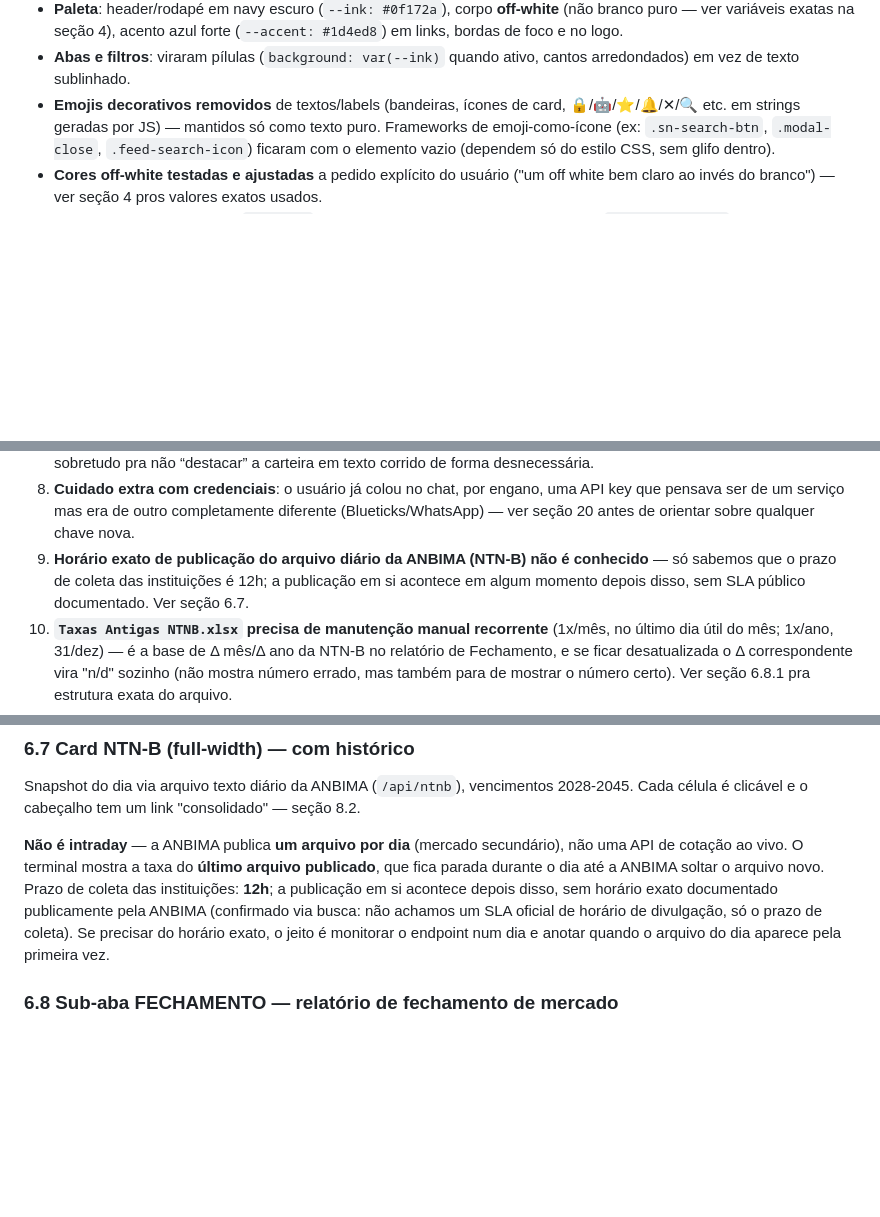
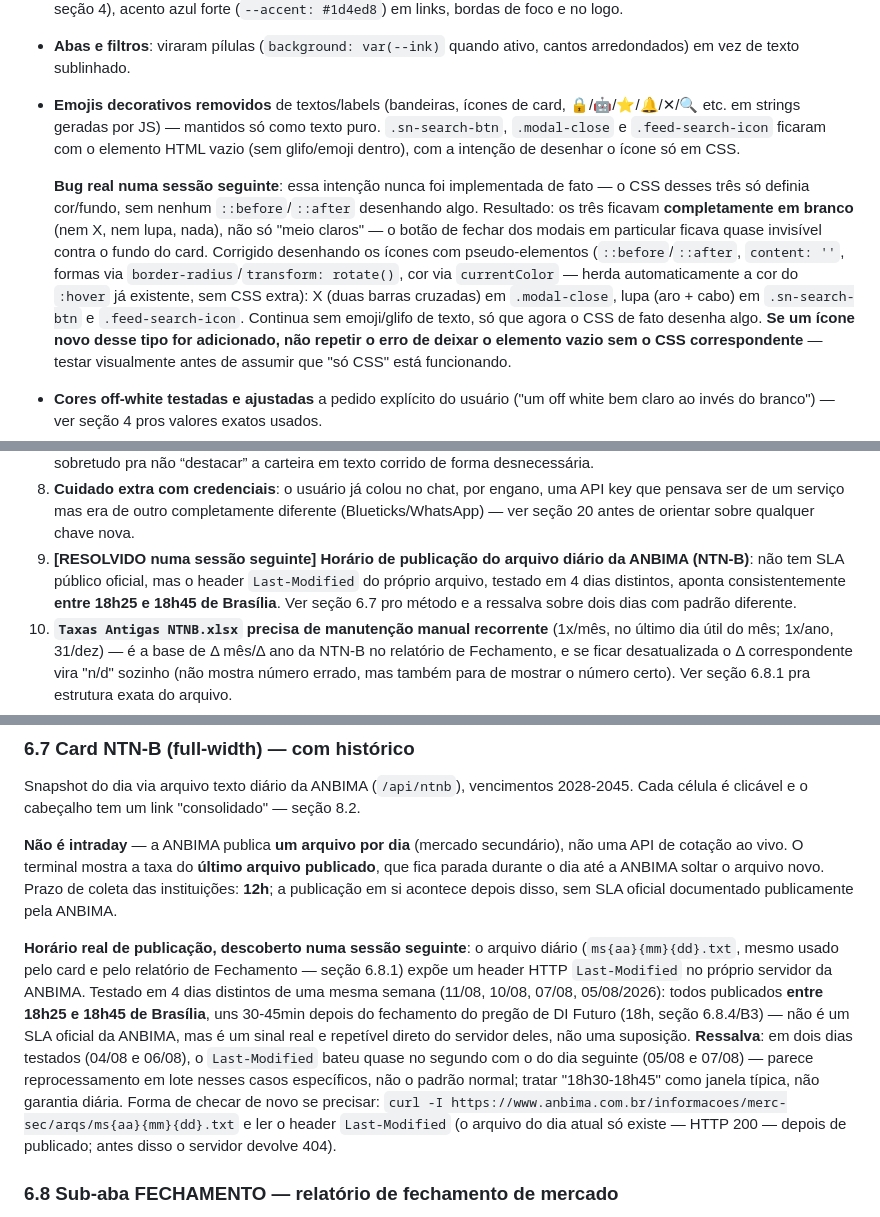
Before and after one commit to bragadaniel22/Terminal---Ondina, a Markdown page: METODOLOGIA.md, 3 parts joined by grey strips. GitHub-like rendering; blank space fills up the shorter version.

```diff
--- a/METODOLOGIA.md
+++ b/METODOLOGIA.md
@@ -36,9 +36,21 @@ terminal"; copiamos o arquivo inteiro por cima do `index.html` depois de validar
 - **Abas e filtros**: viraram pílulas (`background: var(--ink)` quando ativo, cantos
   arredondados) em vez de texto sublinhado.
 - **Emojis decorativos removidos** de textos/labels (bandeiras, ícones de card, 🔒/🤖/⭐/🔔/✕/🔍
-  etc. em strings geradas por JS) — mantidos só como texto puro. Frameworks de emoji-como-ícone
-  (ex: `.sn-search-btn`, `.modal-close`, `.feed-search-icon`) ficaram com o elemento vazio
-  (dependem só do estilo CSS, sem glifo dentro).
+  etc. em strings geradas por JS) — mantidos só como texto puro. `.sn-search-btn`, `.modal-close`
+  e `.feed-search-icon` ficaram com o elemento HTML vazio (sem glifo/emoji dentro), com a
+  intenção de desenhar o ícone só em CSS.
+
+  **Bug real numa sessão seguinte**: essa intenção nunca foi implementada de fato — o CSS desses
+  três só definia cor/fundo, sem nenhum `::before`/`::after` desenhando algo. Resultado: os três
+  ficavam **completamente em branco** (nem X, nem lupa, nada), não só "meio claros" — o botão de
+  fechar dos modais em particular ficava quase invisível contra o fundo do card. Corrigido
+  desenhando os ícones com pseudo-elementos (`::before`/`::after`, `content: ''`, formas via
+  `border-radius`/`transform: rotate()`, cor via `currentColor` — herda automaticamente a cor do
+  `:hover` já existente, sem CSS extra): X (duas barras cruzadas) em `.modal-close`, lupa (aro +
+  cabo) em `.sn-search-btn` e `.feed-search-icon`. Continua sem emoji/glifo de texto, só que agora
+  o CSS de fato desenha algo. **Se um ícone novo desse tipo for adicionado, não repetir o erro de
+  deixar o elemento vazio sem o CSS correspondente** — testar visualmente antes de assumir que
+  "só CSS" está funcionando.
 - **Cores off-white testadas e ajustadas** a pedido explícito do usuário ("um off white bem
   claro ao invés do branco") — ver seção 4 pros valores exatos usados.
 - **Logo nova**: quadrado azul (`--accent`) arredondado com um check/linha branca (`assets/icon.svg`
@@ -149,9 +161,10 @@ continua no repo só como registro histórico da matemática. Ver seção 12.
 8. **Cuidado extra com credenciais**: o usuário já colou no chat, por engano, uma API key que
    pensava ser de um serviço mas era de outro completamente diferente (Blueticks/WhatsApp) — ver
    seção 20 antes de orientar sobre qualquer chave nova.
-9. **Horário exato de publicação do arquivo diário da ANBIMA (NTN-B) não é conhecido** — só
-   sabemos que o prazo de coleta das instituições é 12h; a publicação em si acontece em algum
-   momento depois disso, sem SLA público documentado. Ver seção 6.7.
+9. **[RESOLVIDO numa sessão seguinte] Horário de publicação do arquivo diário da ANBIMA
+   (NTN-B)**: não tem SLA público oficial, mas o header `Last-Modified` do próprio arquivo,
+   testado em 4 dias distintos, aponta consistentemente **entre 18h25 e 18h45 de Brasília**. Ver
+   seção 6.7 pro método e a ressalva sobre dois dias com padrão diferente.
 10. **`Taxas Antigas NTNB.xlsx` precisa de manutenção manual recorrente** (1x/mês, no último dia
     útil do mês; 1x/ano, 31/dez) — é a base de Δ mês/Δ ano da NTN-B no relatório de Fechamento, e
     se ficar desatualizada o Δ correspondente vira "n/d" sozinho (não mostra número errado, mas
@@ -493,10 +506,20 @@ célula é clicável e o cabeçalho tem um link "consolidado" — seção 8.2.
 **Não é intraday** — a ANBIMA publica **um arquivo por dia** (mercado secundário), não uma API
 de cotação ao vivo. O terminal mostra a taxa do **último arquivo publicado**, que fica parada
 durante o dia até a ANBIMA soltar o arquivo novo. Prazo de coleta das instituições: **12h**; a
-publicação em si acontece depois disso, sem horário exato documentado publicamente pela ANBIMA
-(confirmado via busca: não achamos um SLA oficial de horário de divulgação, só o prazo de
-coleta). Se precisar do horário exato, o jeito é monitorar o endpoint num dia e anotar quando o
-arquivo do dia aparece pela primeira vez.
+publicação em si acontece depois disso, sem SLA oficial documentado publicamente pela ANBIMA.
+
+**Horário real de publicação, descoberto numa sessão seguinte**: o arquivo diário
+(`ms{aa}{mm}{dd}.txt`, mesmo usado pelo card e pelo relatório de Fechamento — seção 6.8.1) expõe
+um header HTTP `Last-Modified` no próprio servidor da ANBIMA. Testado em 4 dias distintos de uma
+mesma semana (11/08, 10/08, 07/08, 05/08/2026): todos publicados **entre 18h25 e 18h45 de
+Brasília**, uns 30-45min depois do fechamento do pregão de DI Futuro (18h, seção 6.8.4/B3) — não é
+um SLA oficial da ANBIMA, mas é um sinal real e repetível direto do servidor deles, não uma
+suposição. **Ressalva**: em dois dias testados (04/08 e 06/08), o `Last-Modified` bateu quase no
+segundo com o do dia seguinte (05/08 e 07/08) — parece reprocessamento em lote nesses casos
+específicos, não o padrão normal; tratar "18h30-18h45" como janela típica, não garantia diária.
+Forma de checar de novo se precisar: `curl -I https://www.anbima.com.br/informacoes/merc-sec/arqs/ms{aa}{mm}{dd}.txt`
+e ler o header `Last-Modified` (o arquivo do dia atual só existe — HTTP 200 — depois de
+publicado; antes disso o servidor devolve 404).
 
 ### 6.8 Sub-aba FECHAMENTO — relatório de fechamento de mercado
 A aba ÍNDICES ganhou duas sub-abas em pílula logo abaixo do seletor de abas: **HOJE** (o conteúdo
```
